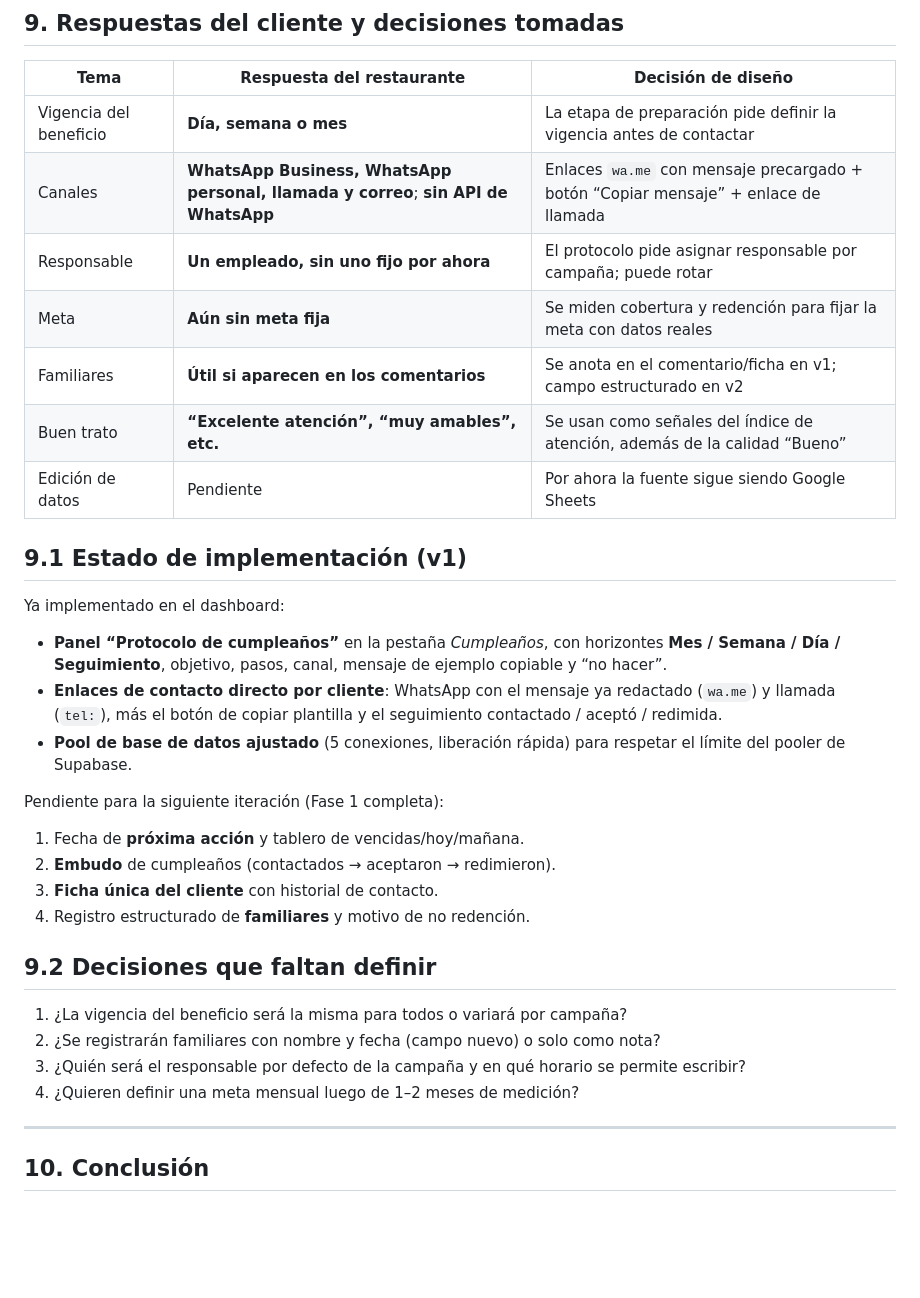
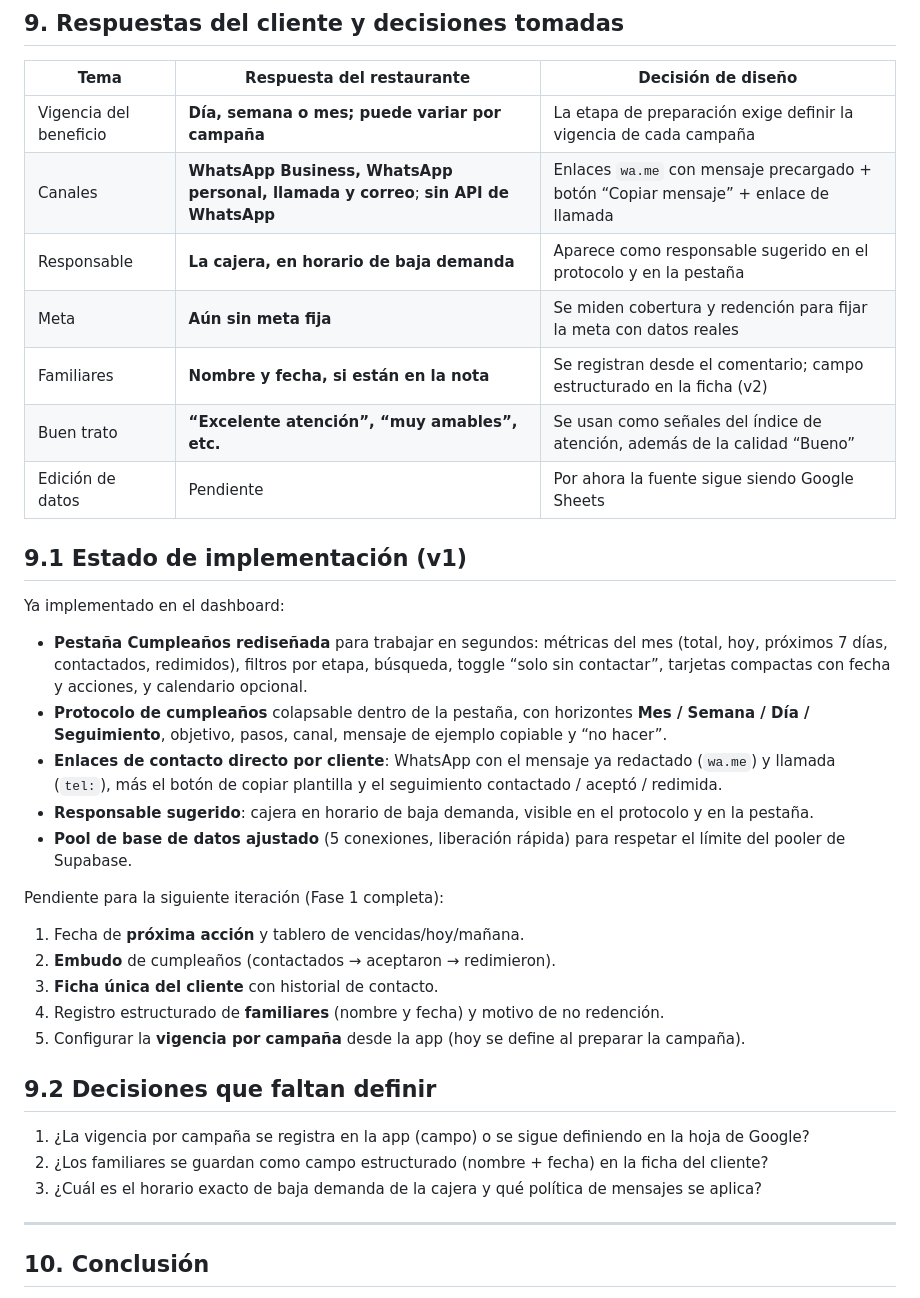
Before and after one commit to yabreu-data/coronel-dashboard-render, a Markdown page: docs/ANALISIS_SISTEMA_GESTION.md, the part around the change. Drawn GitHub-style; blank space fills up the shorter version.

```diff
--- a/docs/ANALISIS_SISTEMA_GESTION.md
+++ b/docs/ANALISIS_SISTEMA_GESTION.md
@@ -195,11 +195,11 @@ Hoy: Clientes, Voz del cliente y Llamadas son pantallas separadas. Propuesta: **
 
 | Tema | Respuesta del restaurante | Decisión de diseño |
 |---|---|---|
-| Vigencia del beneficio | **Día, semana o mes** | La etapa de preparación pide definir la vigencia antes de contactar |
+| Vigencia del beneficio | **Día, semana o mes; puede variar por campaña** | La etapa de preparación exige definir la vigencia de cada campaña |
 | Canales | **WhatsApp Business, WhatsApp personal, llamada y correo**; **sin API de WhatsApp** | Enlaces `wa.me` con mensaje precargado + botón “Copiar mensaje” + enlace de llamada |
-| Responsable | **Un empleado, sin uno fijo por ahora** | El protocolo pide asignar responsable por campaña; puede rotar |
+| Responsable | **La cajera, en horario de baja demanda** | Aparece como responsable sugerido en el protocolo y en la pestaña |
 | Meta | **Aún sin meta fija** | Se miden cobertura y redención para fijar la meta con datos reales |
-| Familiares | **Útil si aparecen en los comentarios** | Se anota en el comentario/ficha en v1; campo estructurado en v2 |
+| Familiares | **Nombre y fecha, si están en la nota** | Se registran desde el comentario; campo estructurado en la ficha (v2) |
 | Buen trato | **“Excelente atención”, “muy amables”, etc.** | Se usan como señales del índice de atención, además de la calidad “Bueno” |
 | Edición de datos | Pendiente | Por ahora la fuente sigue siendo Google Sheets |
 
@@ -207,8 +207,10 @@ Hoy: Clientes, Voz del cliente y Llamadas son pantallas separadas. Propuesta: **
 
 Ya implementado en el dashboard:
 
-- **Panel “Protocolo de cumpleaños”** en la pestaña *Cumpleaños*, con horizontes **Mes / Semana / Día / Seguimiento**, objetivo, pasos, canal, mensaje de ejemplo copiable y “no hacer”.
+- **Pestaña Cumpleaños rediseñada** para trabajar en segundos: métricas del mes (total, hoy, próximos 7 días, contactados, redimidos), filtros por etapa, búsqueda, toggle “solo sin contactar”, tarjetas compactas con fecha y acciones, y calendario opcional.
+- **Protocolo de cumpleaños** colapsable dentro de la pestaña, con horizontes **Mes / Semana / Día / Seguimiento**, objetivo, pasos, canal, mensaje de ejemplo copiable y “no hacer”.
 - **Enlaces de contacto directo por cliente**: WhatsApp con el mensaje ya redactado (`wa.me`) y llamada (`tel:`), más el botón de copiar plantilla y el seguimiento contactado / aceptó / redimida.
+- **Responsable sugerido**: cajera en horario de baja demanda, visible en el protocolo y en la pestaña.
 - **Pool de base de datos ajustado** (5 conexiones, liberación rápida) para respetar el límite del pooler de Supabase.
 
 Pendiente para la siguiente iteración (Fase 1 completa):
@@ -216,14 +218,14 @@ Pendiente para la siguiente iteración (Fase 1 completa):
 1. Fecha de **próxima acción** y tablero de vencidas/hoy/mañana.
 2. **Embudo** de cumpleaños (contactados → aceptaron → redimieron).
 3. **Ficha única del cliente** con historial de contacto.
-4. Registro estructurado de **familiares** y motivo de no redención.
+4. Registro estructurado de **familiares** (nombre y fecha) y motivo de no redención.
+5. Configurar la **vigencia por campaña** desde la app (hoy se define al preparar la campaña).
 
 ## 9.2 Decisiones que faltan definir
 
-1. ¿La vigencia del beneficio será la misma para todos o variará por campaña?
-2. ¿Se registrarán familiares con nombre y fecha (campo nuevo) o solo como nota?
-3. ¿Quién será el responsable por defecto de la campaña y en qué horario se permite escribir?
-4. ¿Quieren definir una meta mensual luego de 1–2 meses de medición?
+1. ¿La vigencia por campaña se registra en la app (campo) o se sigue definiendo en la hoja de Google?
+2. ¿Los familiares se guardan como campo estructurado (nombre + fecha) en la ficha del cliente?
+3. ¿Cuál es el horario exacto de baja demanda de la cajera y qué política de mensajes se aplica?
 
 ---
 
```
Also changed, not shown: README.md (+2 -2 lines), docs/screenshots/birthday-card.png (deleted), docs/screenshots/birthday-playbook.png (deleted), docs/screenshots/birthday-protocol.png (added), docs/screenshots/birthday.png (added), 2 other files.
